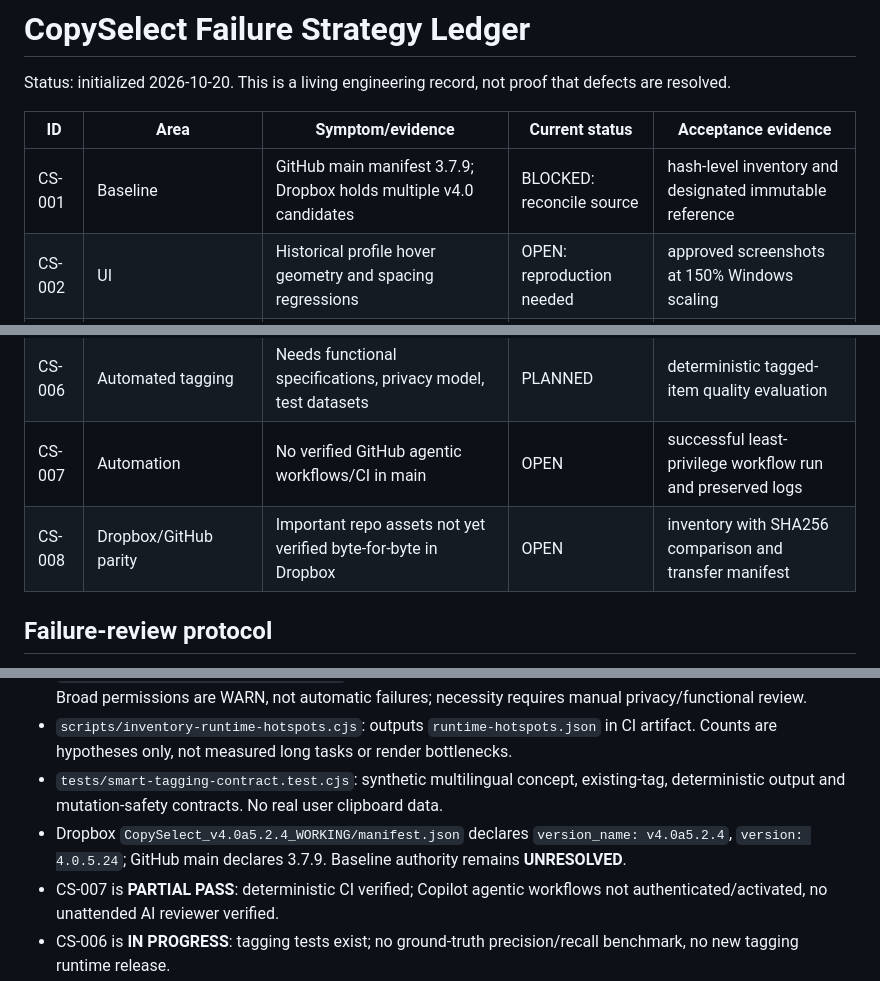
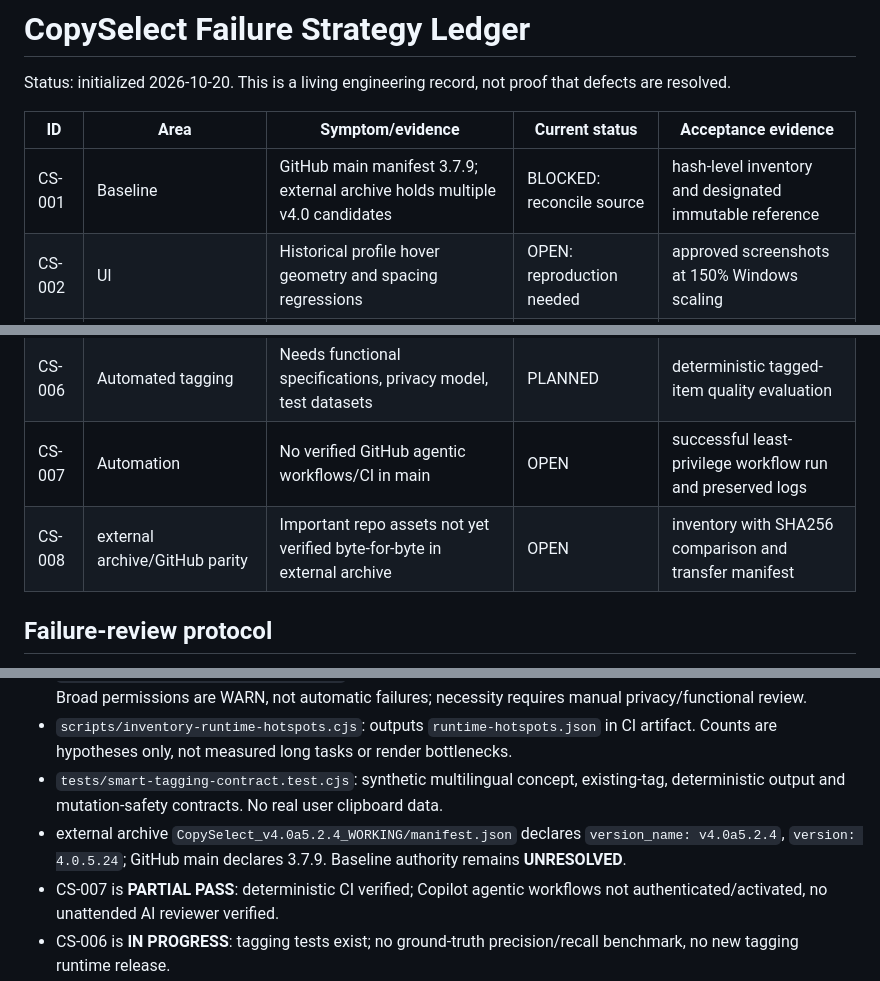
Before and after one commit to oroboros/CopySelect, a Markdown page: docs/FAILURE_STRATEGY_LEDGER.md, 3 parts joined by grey strips. Rendered like a GitHub page.

Commit message:
docs(reset): redact private storage provider and paths from public engineering records

```diff
--- a/docs/FAILURE_STRATEGY_LEDGER.md
+++ b/docs/FAILURE_STRATEGY_LEDGER.md
@@ -4,14 +4,14 @@ Status: initialized 2026-10-20. This is a living engineering record, not proof t
 
 | ID | Area | Symptom/evidence | Current status | Acceptance evidence |
 |---|---|---|---|---|
-| CS-001 | Baseline | GitHub main manifest 3.7.9; Dropbox holds multiple v4.0 candidates | BLOCKED: reconcile source | hash-level inventory and designated immutable reference |
+| CS-001 | Baseline | GitHub main manifest 3.7.9; external archive holds multiple v4.0 candidates | BLOCKED: reconcile source | hash-level inventory and designated immutable reference |
 | CS-002 | UI | Historical profile hover geometry and spacing regressions | OPEN: reproduction needed | approved screenshots at 150% Windows scaling |
 | CS-003 | Paste Format & Templates | Reconstruction and interactions not independently verified | OPEN | browser interaction and persistence QA |
 | CS-004 | Storage/Collections | Summary and overlay layout issues historically reported | OPEN | visual + behavior regression cases |
 | CS-005 | Runtime performance | Blocking CSS/DOM/runtime bottlenecks alleged, no measured baseline | INVESTIGATE | performance trace, benchmark, improvement without regressions |
 | CS-006 | Automated tagging | Needs functional specifications, privacy model, test datasets | PLANNED | deterministic tagged-item quality evaluation |
 | CS-007 | Automation | No verified GitHub agentic workflows/CI in main | OPEN | successful least-privilege workflow run and preserved logs |
-| CS-008 | Dropbox/GitHub parity | Important repo assets not yet verified byte-for-byte in Dropbox | OPEN | inventory with SHA256 comparison and transfer manifest |
+| CS-008 | external archive/GitHub parity | Important repo assets not yet verified byte-for-byte in external archive | OPEN | inventory with SHA256 comparison and transfer manifest |
 
 ## Failure-review protocol
 For each incident append: date, version/SHA, reproduction, expected versus actual, impact, evidence links, root-cause hypothesis, tests, rejected fix attempts, chosen change, regression coverage, outcome and rollback checkpoint.
@@ -23,7 +23,7 @@ Do not delete historical failure entries. Explicitly label unknown/unverified co
 - `scripts/audit-extension-manifest.cjs`: catalogs manifest permissions and missing runtime dependencies. Broad permissions are WARN, not automatic failures; necessity requires manual privacy/functional review.
 - `scripts/inventory-runtime-hotspots.cjs`: outputs `runtime-hotspots.json` in CI artifact. Counts are hypotheses only, not measured long tasks or render bottlenecks.
 - `tests/smart-tagging-contract.test.cjs`: synthetic multilingual concept, existing-tag, deterministic output and mutation-safety contracts. No real user clipboard data.
-- Dropbox `CopySelect_v4.0a5.2.4_WORKING/manifest.json` declares `version_name: v4.0a5.2.4`, `version: 4.0.5.24`; GitHub main declares 3.7.9. Baseline authority remains **UNRESOLVED**.
+- external archive `CopySelect_v4.0a5.2.4_WORKING/manifest.json` declares `version_name: v4.0a5.2.4`, `version: 4.0.5.24`; GitHub main declares 3.7.9. Baseline authority remains **UNRESOLVED**.
 - CS-007 is **PARTIAL PASS**: deterministic CI verified; Copilot agentic workflows not authenticated/activated, no unattended AI reviewer verified.
 - CS-006 is **IN PROGRESS**: tagging tests exist; no ground-truth precision/recall benchmark, no new tagging runtime release.
 - CS-005 is **IN PROGRESS**: static hotspot inventory exists; actual browser performance remains unmeasured.
```
